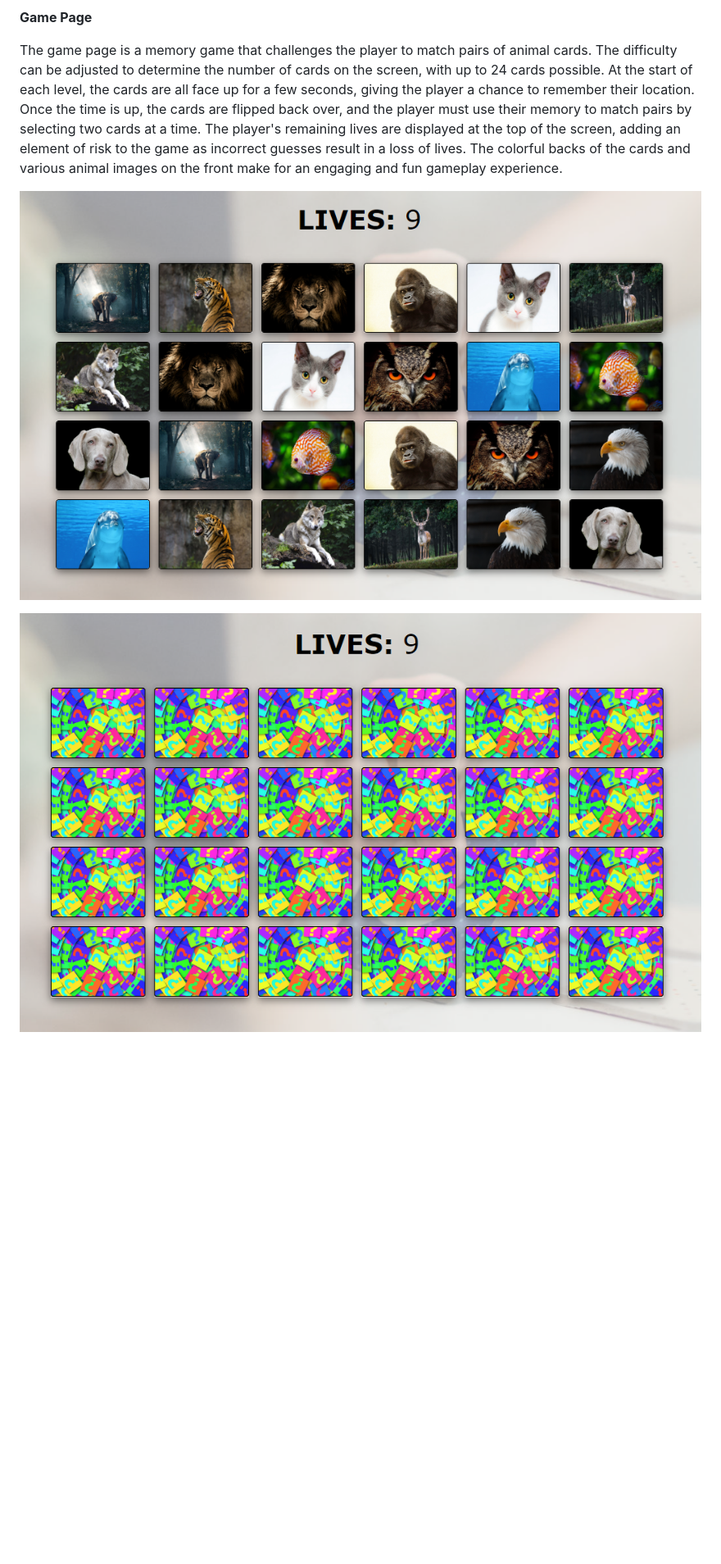
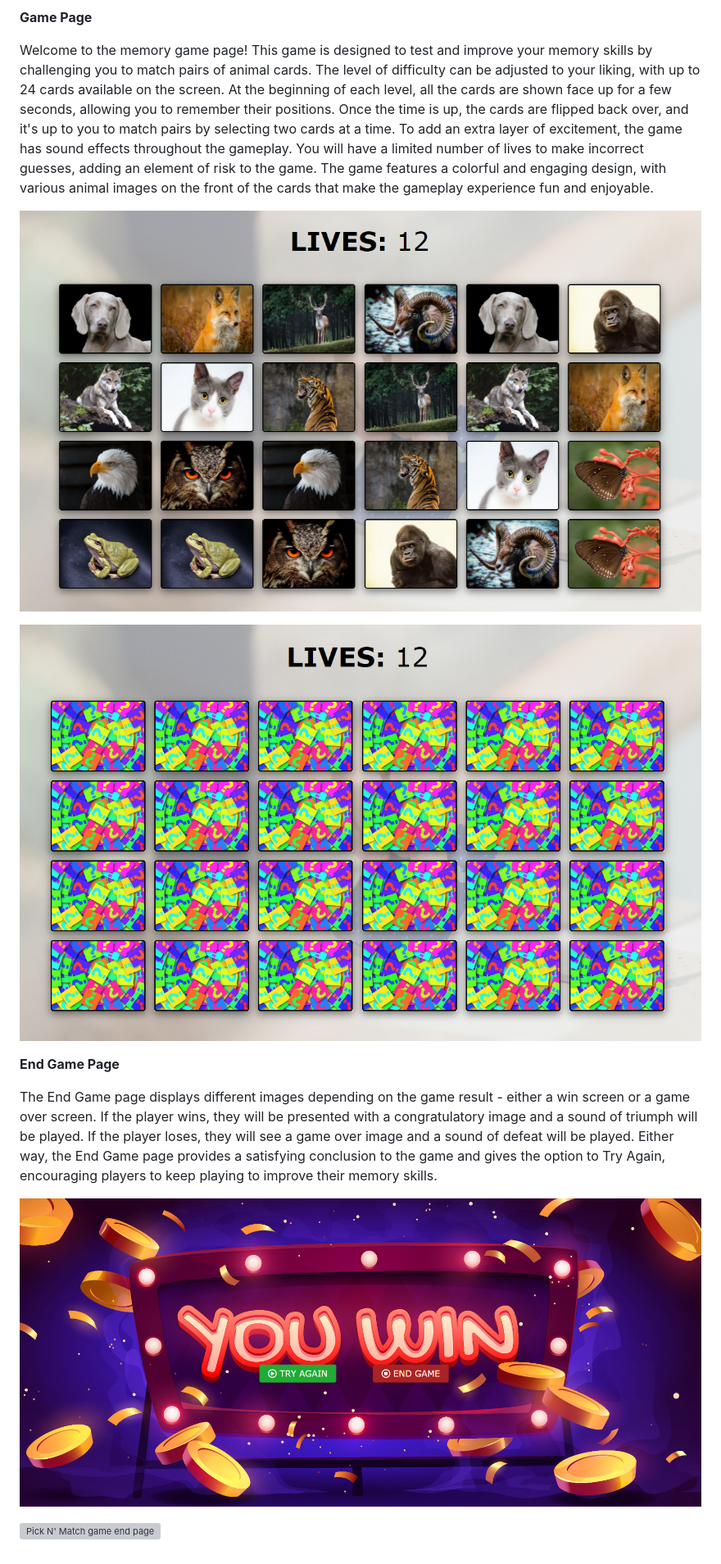
Before and after one commit to Code-Institute-Submissions/hydramod-pick-n-match-project-2, a Markdown page: README.md, the part around the change. Shown: that part at 82% size. GitHub-like rendering; pictures changed too: docs/images/game start.png, docs/images/game start1.png, docs/images/win.png (added); blank space fills up the shorter version; grey boxes are pictures that could not be loaded.

```diff
--- a/README.md
+++ b/README.md
@@ -82,8 +82,16 @@ Pick N Match is a fun memory game that challenges your ability to match pairs of
 
 **Game Page**
 
-The game page is a memory game that challenges the player to match pairs of animal cards. The difficulty can be adjusted to determine the number of cards on the screen, with up to 24 cards possible. At the start of each level, the cards are all face up for a few seconds, giving the player a chance to remember their location. Once the time is up, the cards are flipped back over, and the player must use their memory to match pairs by selecting two cards at a time. The player's remaining lives are displayed at the top of the screen, adding an element of risk to the game as incorrect guesses result in a loss of lives. The colorful backs of the cards and various animal images on the front make for an engaging and fun gameplay experience.
+Welcome to the memory game page! This game is designed to test and improve your memory skills by challenging you to match pairs of animal cards. The level of difficulty can be adjusted to your liking, with up to 24 cards available on the screen. At the beginning of each level, all the cards are shown face up for a few seconds, allowing you to remember their positions. Once the time is up, the cards are flipped back over, and it's up to you to match pairs by selecting two cards at a time. To add an extra layer of excitement, the game has sound effects throughout the gameplay. You will have a limited number of lives to make incorrect guesses, adding an element of risk to the game. The game features a colorful and engaging design, with various animal images on the front of the cards that make the gameplay experience fun and enjoyable.
 
 ![Pick N' Match game Page](/docs/images/game%20start.png)
 
 ![Pick N' Match game Page](/docs/images/game%20start1.png)
+
+**End Game Page**
+
+The End Game page displays different images depending on the game result - either a win screen or a game over screen. If the player wins, they will be presented with a congratulatory image and a sound of triumph will be played. If the player loses, they will see a game over image and a sound of defeat will be played. Either way, the End Game page provides a satisfying conclusion to the game and gives the option to Try Again, encouraging players to keep playing to improve their memory skills.
+
+![Pick N' Match game end page](/docs/images/win.png)
+
+![Pick N' Match game end page](/docs/images/lose.png)
```
Also changed, not shown: 2 other files.
